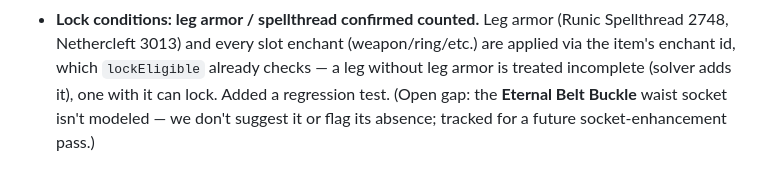
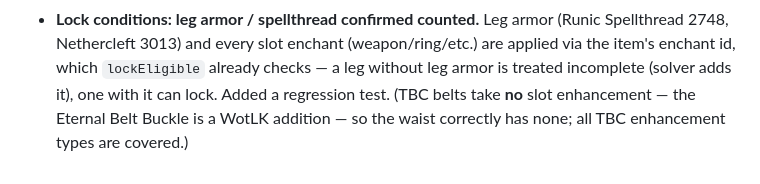
Before and after one commit to NPC6388/Lollerskates-Tankadin-Gear-Sim, a Markdown page: CHANGELOG.md, the part around the change. GitHub-like rendering.

```diff
--- a/CHANGELOG.md
+++ b/CHANGELOG.md
@@ -215,5 +215,5 @@ Notable changes to the sim engine and the companion addon. Newest at the bottom.
 - **Lock conditions: leg armor / spellthread confirmed counted.** Leg armor (Runic Spellthread 2748,
   Nethercleft 3013) and every slot enchant (weapon/ring/etc.) are applied via the item's enchant id,
   which `lockEligible` already checks — a leg without leg armor is treated incomplete (solver adds it),
-  one with it can lock. Added a regression test. (Open gap: the **Eternal Belt Buckle** waist socket
-  isn't modeled — we don't suggest it or flag its absence; tracked for a future socket-enhancement pass.)
+  one with it can lock. Added a regression test. (TBC belts take **no** slot enhancement — the Eternal
+  Belt Buckle is a WotLK addition — so the waist correctly has none; all TBC enhancement types are covered.)
```
Also changed, not shown: SESSION_LOG.md (+6 -6 lines).
